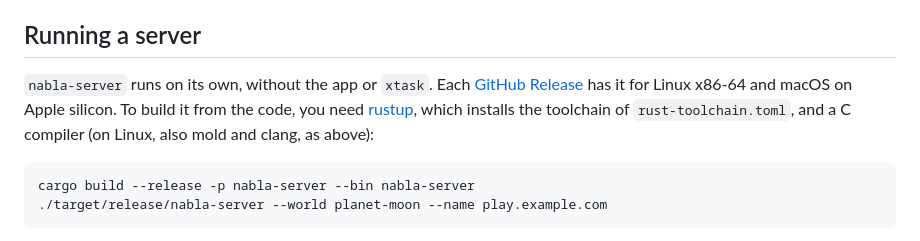
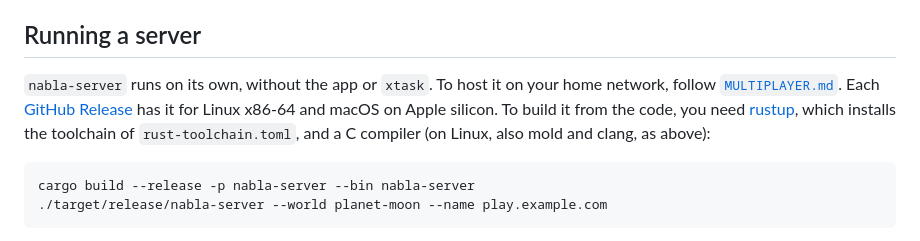
Before and after one commit to vini-fda/nabla, a Markdown page: README.md, the part around the change. GitHub-like rendering.

Commit message:
Add MULTIPLAYER.md, starting with hosting on a LAN

````diff
--- a/README.md
+++ b/README.md
@@ -51,7 +51,7 @@ On Linux, builds link with [mold](https://github.com/rui314/mold) through clang
 
 ## Running a server
 
-`nabla-server` runs on its own, without the app or `xtask`. Each [GitHub Release](https://github.com/vini-fda/nabla/releases) has it for Linux x86-64 and macOS on Apple silicon. To build it from the code, you need [rustup](https://rustup.rs), which installs the toolchain of `rust-toolchain.toml`, and a C compiler (on Linux, also mold and clang, as above):
+`nabla-server` runs on its own, without the app or `xtask`. To host it on your home network, follow [`MULTIPLAYER.md`](MULTIPLAYER.md). Each [GitHub Release](https://github.com/vini-fda/nabla/releases) has it for Linux x86-64 and macOS on Apple silicon. To build it from the code, you need [rustup](https://rustup.rs), which installs the toolchain of `rust-toolchain.toml`, and a C compiler (on Linux, also mold and clang, as above):
 
 ```sh
 cargo build --release -p nabla-server --bin nabla-server
````
Also changed, not shown: MULTIPLAYER.md (added, +89 -0 lines).
